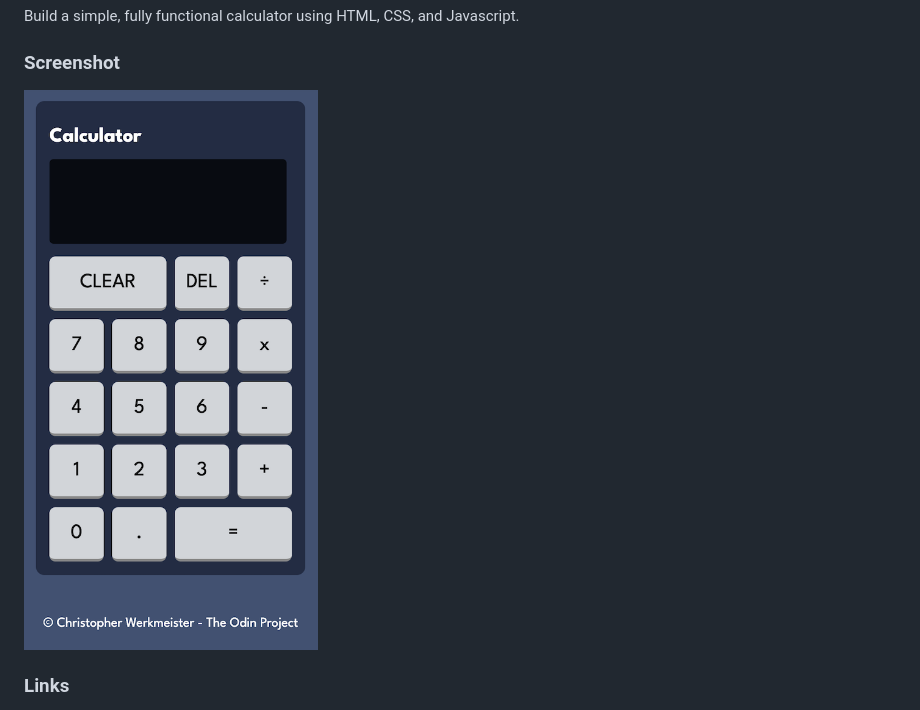
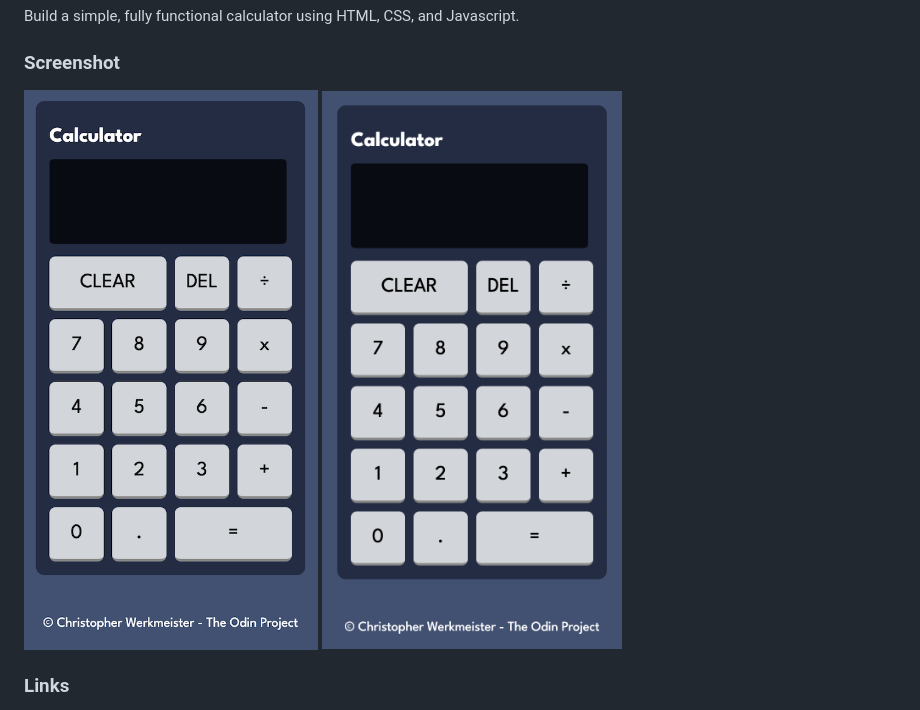
Before and after one commit to xAnDrOm3dAx/calculator-app, a Markdown page: README-template.md, the part around the change. GitHub-like rendering; pictures changed too: image.png (added).

Commit message:
add screenshot

```diff
--- a/README-template.md
+++ b/README-template.md
@@ -31,6 +31,7 @@ Build a simple, fully functional calculator using HTML, CSS, and Javascript.
 ### Screenshot
 
 ![screenshot](screenshot.png)
+![screenshot](image.png)
 
 ### Links
 
```
